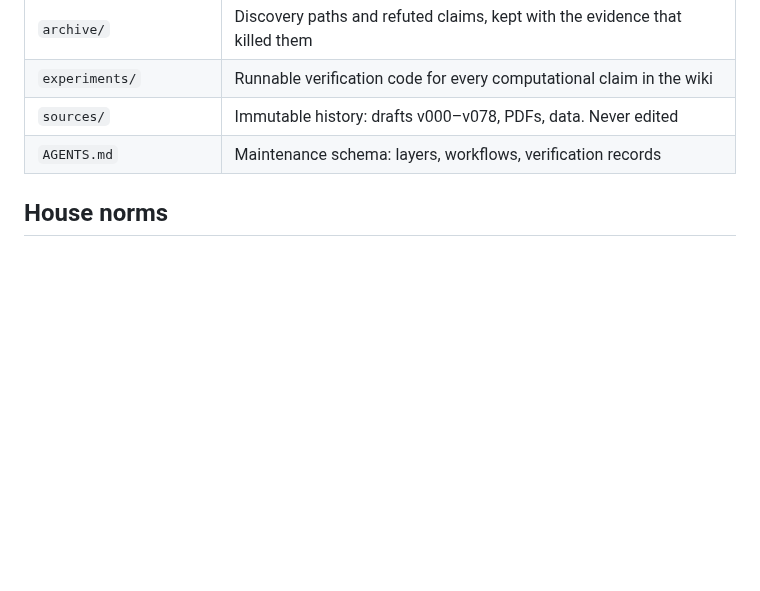
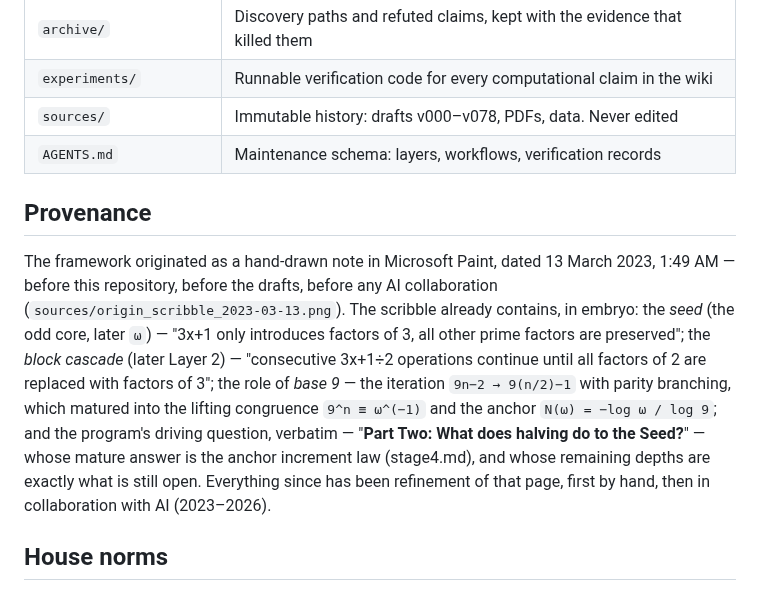
Before and after one commit to macindoe/collatz, a Markdown page: README.md, the part around the change. Drawn GitHub-style; blank space fills up the shorter version.

```diff
--- a/README.md
+++ b/README.md
@@ -52,6 +52,10 @@ This section exists because open-ended research programs die of drift. These rul
 | `sources/` | Immutable history: drafts v000–v078, PDFs, data. Never edited |
 | `AGENTS.md` | Maintenance schema: layers, workflows, verification records |
 
+## Provenance
+
+The framework originated as a hand-drawn note in Microsoft Paint, dated 13 March 2023, 1:49 AM — before this repository, before the drafts, before any AI collaboration (`sources/origin_scribble_2023-03-13.png`). The scribble already contains, in embryo: the *seed* (the odd core, later `ω`) — "3x+1 only introduces factors of 3, all other prime factors are preserved"; the *block cascade* (later Layer 2) — "consecutive 3x+1÷2 operations continue until all factors of 2 are replaced with factors of 3"; the role of *base 9* — the iteration `9n−2 → 9(n/2)−1` with parity branching, which matured into the lifting congruence `9^n ≡ ω^(−1)` and the anchor `N(ω) = −log ω / log 9`; and the program's driving question, verbatim — "**Part Two: What does halving do to the Seed?**" — whose mature answer is the anchor increment law (stage4.md), and whose remaining depths are exactly what is still open. Everything since has been refinement of that page, first by hand, then in collaboration with AI (2023–2026).
+
 ## House norms
 
 Every "proved" claim has an independent numerical check recorded in `AGENTS.md`, run with fresh code rather than the code that suggested the result. Refuted conjectures are archived with their refutation data so they cannot quietly regenerate. Errors caught mid-work are documented in the record, not smoothed over — two search-filter bugs and one silent assumption are on file in cycles.md, found and fixed by the process working as intended. The section numbers (`11.8.6.3`, `12.7.4`, …) are permanent anchors; `index.md` resolves any number to its page.
```
Also changed, not shown: publication.md (+4 -0 lines).
